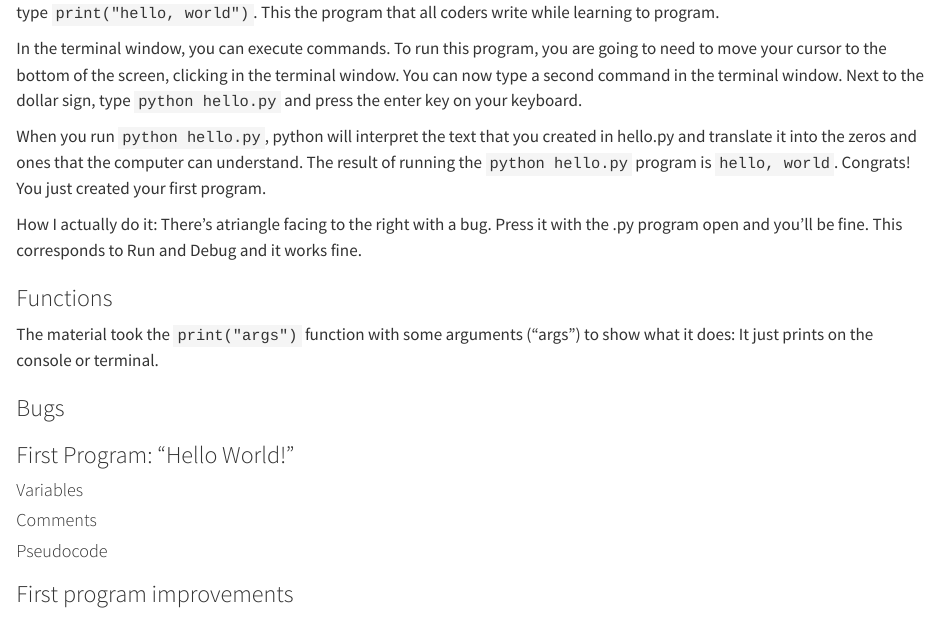
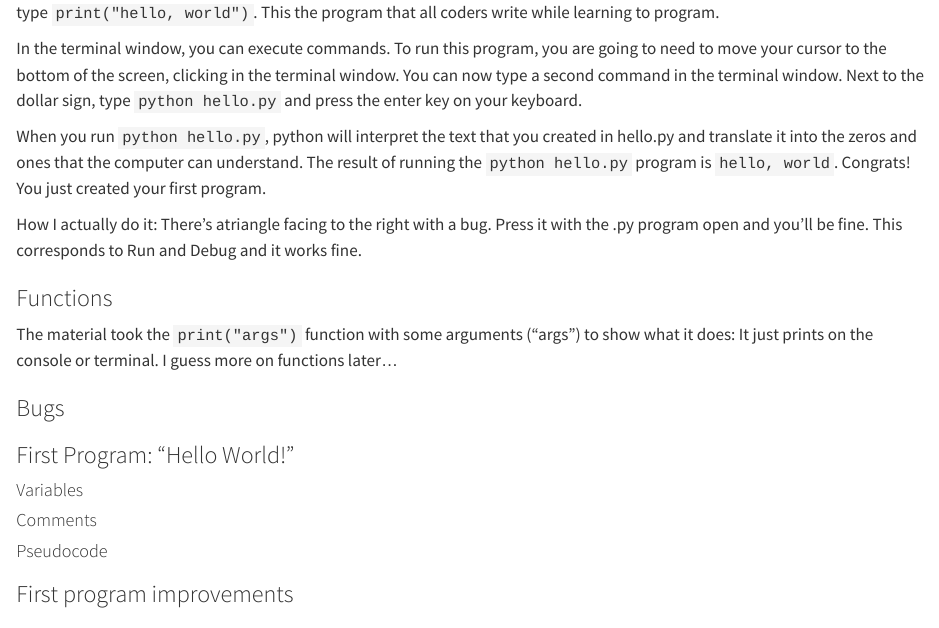
Before and after one commit to daacosta/CS50P, a Quarto document (CS50P.qmd): the page in a window 1100 px wide, from 330 px down. Rendered offline with R 4.5, knitr and Pandoc in place of Quarto, with nearby package versions.

Commit message:
Closing this thing

```diff
--- a/CS50P.qmd
+++ b/CS50P.qmd
@@ -23,7 +23,7 @@ How I actually do it: There's atriangle facing to the right with a bug.  Press i
 
 ### Functions
 
-The material took the `print("args")` function with some arguments ("args") to show what it does: It just prints on the console or terminal.
+The material took the `print("args")` function with some arguments ("args") to show what it does: It just prints on the console or terminal. I guess more on functions later...
 
 ### Bugs
 
```
